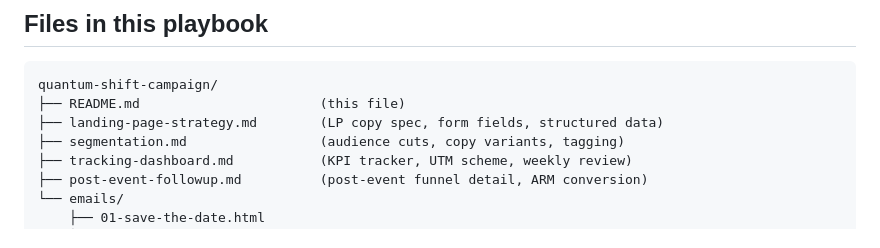
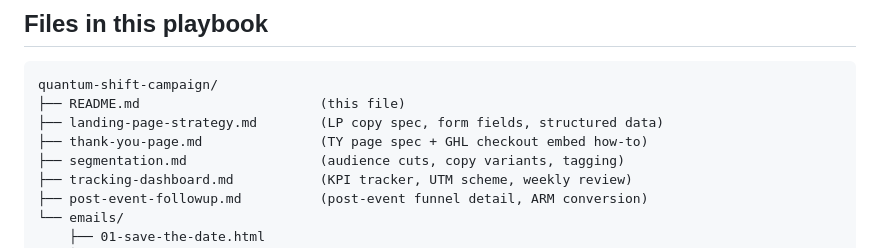
Before and after one commit to tania-rose/calm-code-landing, a Markdown page: quantum-shift-campaign/README.md, the part around the change. Drawn GitHub-style.

```diff
--- a/quantum-shift-campaign/README.md
+++ b/quantum-shift-campaign/README.md
@@ -125,6 +125,7 @@ All emails use these GHL merge fields. Falls back to safe defaults if blank.
 quantum-shift-campaign/
 ├── README.md                       (this file)
 ├── landing-page-strategy.md        (LP copy spec, form fields, structured data)
+├── thank-you-page.md               (TY page spec + GHL checkout embed how-to)
 ├── segmentation.md                 (audience cuts, copy variants, tagging)
 ├── tracking-dashboard.md           (KPI tracker, UTM scheme, weekly review)
 ├── post-event-followup.md          (post-event funnel detail, ARM conversion)
```
Also changed, not shown: quantum-shift-campaign/landing-page-strategy.md (+23 -33 lines), quantum-shift-campaign/thank-you-page.md (added, +195 -0 lines).
